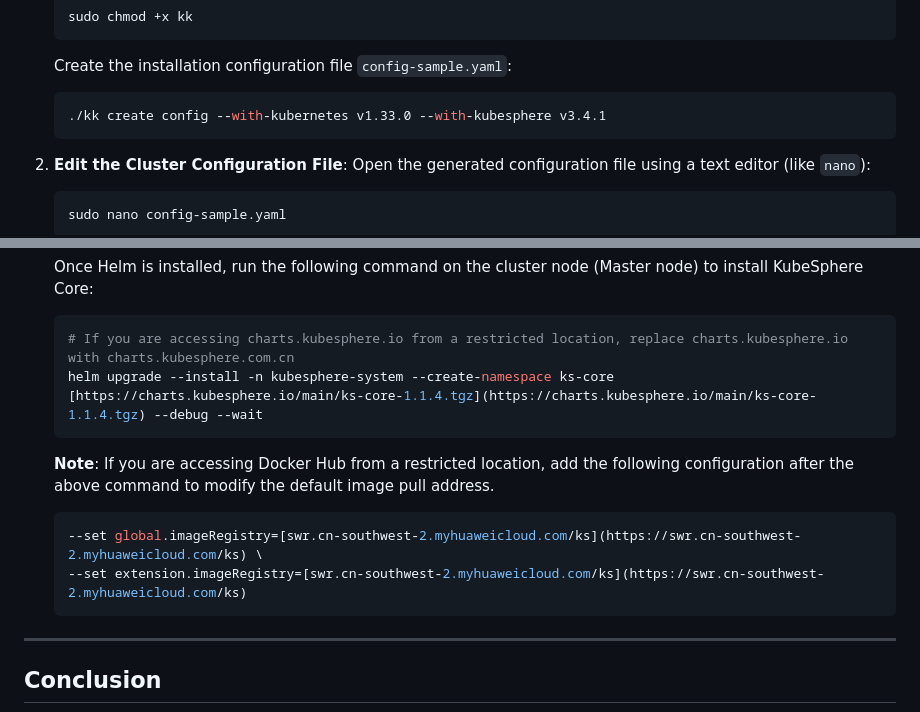
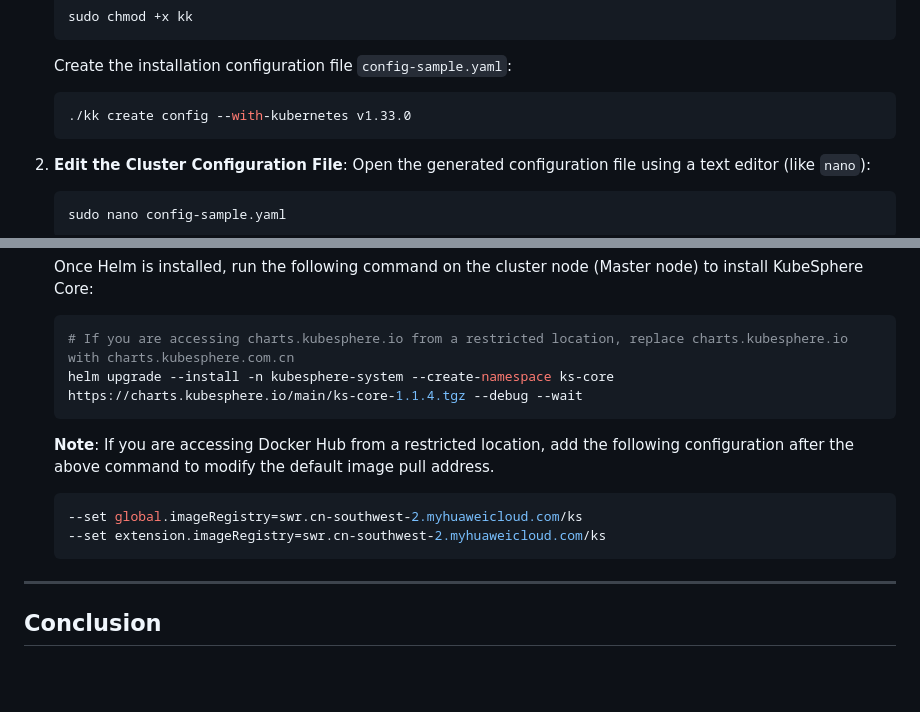
Before and after one commit to Vonrisen/mtd-cluster, a Markdown page: kubernetes_guide.md, 2 parts joined by grey strips. Drawn GitHub-style; blank space fills up the shorter version.

````diff
--- a/kubernetes_guide.md
+++ b/kubernetes_guide.md
@@ -59,7 +59,7 @@ KubeKey (`kk`) is a powerful command-line tool used to install Kubernetes cluste
     ```
     Create the installation configuration file `config-sample.yaml`:
     ```bash
-    ./kk create config --with-kubernetes v1.33.0 --with-kubesphere v3.4.1
+    ./kk create config --with-kubernetes v1.33.0
     ```
 
 2.  **Edit the Cluster Configuration File**: Open the generated configuration file using a text editor (like `nano`):
@@ -130,12 +130,12 @@ KubeKey (`kk`) is a powerful command-line tool used to install Kubernetes cluste
     Once Helm is installed, run the following command on the cluster node (Master node) to install KubeSphere Core:
     ```bash
     # If you are accessing charts.kubesphere.io from a restricted location, replace charts.kubesphere.io with charts.kubesphere.com.cn
-    helm upgrade --install -n kubesphere-system --create-namespace ks-core [https://charts.kubesphere.io/main/ks-core-1.1.4.tgz](https://charts.kubesphere.io/main/ks-core-1.1.4.tgz) --debug --wait
+    helm upgrade --install -n kubesphere-system --create-namespace ks-core https://charts.kubesphere.io/main/ks-core-1.1.4.tgz --debug --wait
     ```
     **Note**: If you are accessing Docker Hub from a restricted location, add the following configuration after the above command to modify the default image pull address.
     ```bash
-    --set global.imageRegistry=[swr.cn-southwest-2.myhuaweicloud.com/ks](https://swr.cn-southwest-2.myhuaweicloud.com/ks) \
-    --set extension.imageRegistry=[swr.cn-southwest-2.myhuaweicloud.com/ks](https://swr.cn-southwest-2.myhuaweicloud.com/ks)
+    --set global.imageRegistry=swr.cn-southwest-2.myhuaweicloud.com/ks
+    --set extension.imageRegistry=swr.cn-southwest-2.myhuaweicloud.com/ks
     ```
 
 ---
````
